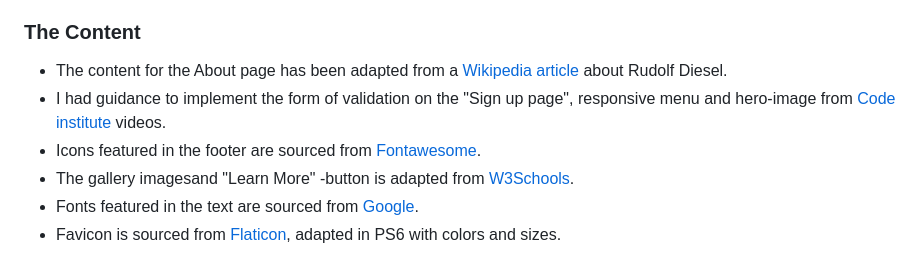
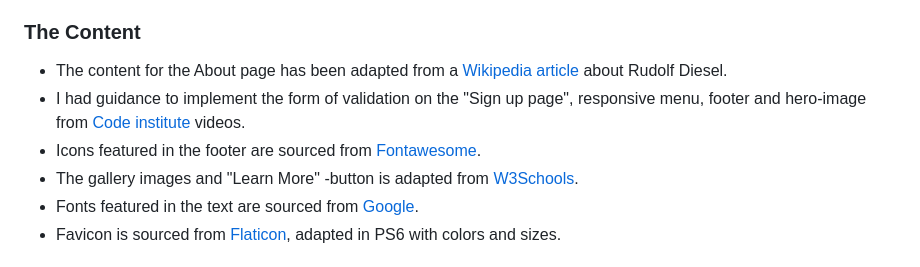
Before and after one commit to StefanE85a/Rudolf-Diesel, a Markdown page: README.md, the part around the change. Rendered like a GitHub page.

Commit message:
corrected text

```diff
--- a/README.md
+++ b/README.md
@@ -102,9 +102,9 @@ You can explore the live site by clicking on the following links:
 ### The Content
 
 - The content for the About page has been adapted from a [Wikipedia article](https://en.wikipedia.org/wiki/Rudolf_Diesel#Early_life_and_education) about Rudolf Diesel.
-- I had guidance to implement the form of validation on the "Sign up page", responsive menu and hero-image from [Code institute](https://codeinstitute.net/ie/) videos.
+- I had guidance to implement the form of validation on the "Sign up page", responsive menu, footer and hero-image from [Code institute](https://codeinstitute.net/ie/) videos.
 - Icons featured in the footer are sourced from [Fontawesome](https://fontawesome.com/start).
-- The gallery imagesand "Learn More" -button is adapted from [W3Schools](https://www.w3schools.com).
+- The gallery images and "Learn More" -button is adapted from [W3Schools](https://www.w3schools.com).
 - Fonts featured in the text are sourced from [Google](https://fonts.google.com/).
 - Favicon is sourced from [Flaticon](https://www.flaticon.com/free-icon/engine_5366543), adapted in PS6 with colors and sizes.
 
```
